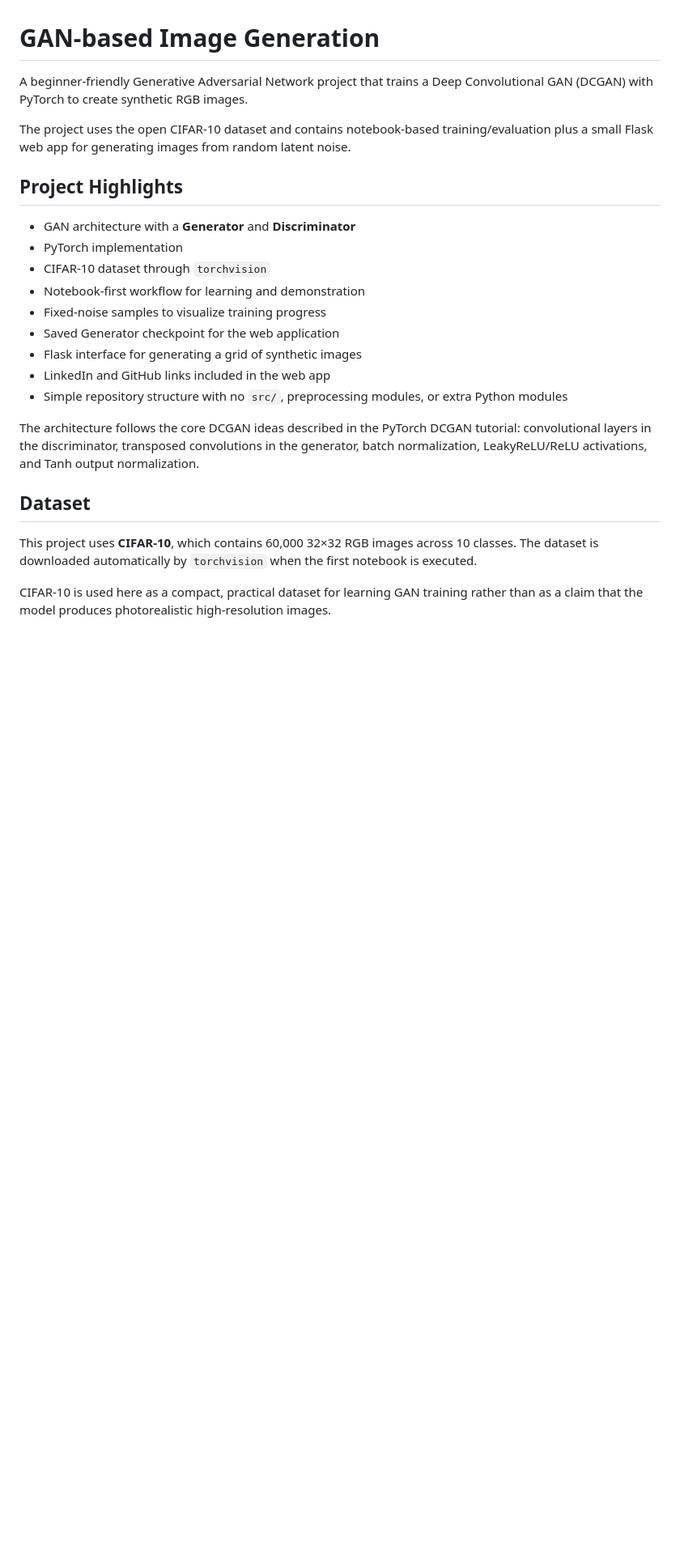
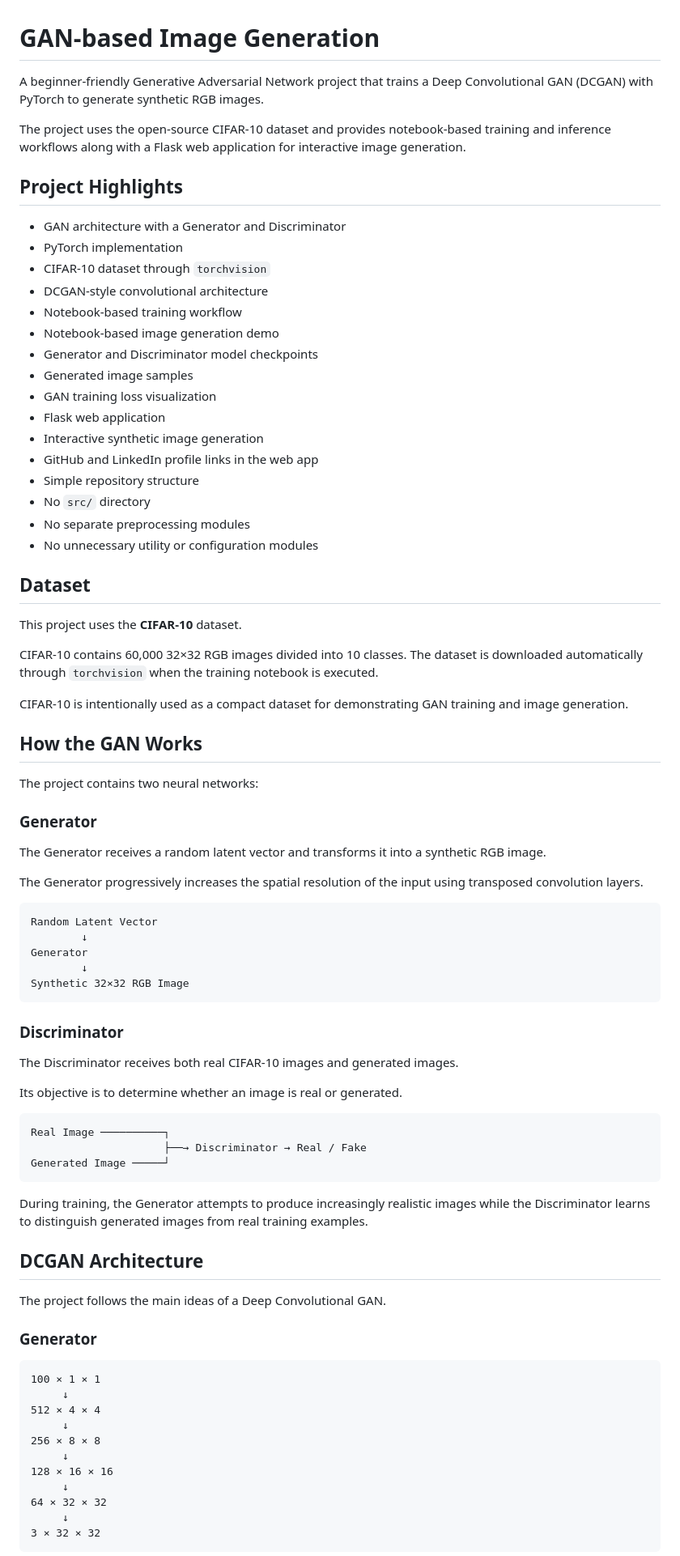
Before and after one commit to InfinitePraveen/GAN-based-Image-Generation, a Markdown page: README.md, the part around one of its changes. Shown at 81% size. Rendered like a GitHub page; blank space fills up the shorter version.

````diff
--- a/README.md
+++ b/README.md
@@ -1,25 +1,85 @@
 # GAN-based Image Generation
 
-A beginner-friendly Generative Adversarial Network project that trains a Deep Convolutional GAN (DCGAN) with PyTorch to create synthetic RGB images.
+A beginner-friendly Generative Adversarial Network project that trains a Deep Convolutional GAN (DCGAN) with PyTorch to generate synthetic RGB images.
 
-The project uses the open CIFAR-10 dataset and contains notebook-based training/evaluation plus a small Flask web app for generating images from random latent noise.
+The project uses the open-source CIFAR-10 dataset and provides notebook-based training and inference workflows along with a Flask web application for interactive image generation.
 
 ## Project Highlights
 
-- GAN architecture with a **Generator** and **Discriminator**
-- PyTorch implementation
-- CIFAR-10 dataset through `torchvision`
-- Notebook-first workflow for learning and demonstration
-- Fixed-noise samples to visualize training progress
-- Saved Generator checkpoint for the web application
-- Flask interface for generating a grid of synthetic images
-- LinkedIn and GitHub links included in the web app
-- Simple repository structure with no `src/`, preprocessing modules, or extra Python modules
-
-The architecture follows the core DCGAN ideas described in the PyTorch DCGAN tutorial: convolutional layers in the discriminator, transposed convolutions in the generator, batch normalization, LeakyReLU/ReLU activations, and Tanh output normalization.
+* GAN architecture with a Generator and Discriminator
+* PyTorch implementation
+* CIFAR-10 dataset through `torchvision`
+* DCGAN-style convolutional architecture
+* Notebook-based training workflow
+* Notebook-based image generation demo
+* Generator and Discriminator model checkpoints
+* Generated image samples
+* GAN training loss visualization
+* Flask web application
+* Interactive synthetic image generation
+* GitHub and LinkedIn profile links in the web app
+* Simple repository structure
+* No `src/` directory
+* No separate preprocessing modules
+* No unnecessary utility or configuration modules
 
 ## Dataset
 
-This project uses **CIFAR-10**, which contains 60,000 32×32 RGB images across 10 classes. The dataset is downloaded automatically by `torchvision` when the first notebook is executed.
+This project uses the **CIFAR-10** dataset.
 
-CIFAR-10 is used here as a compact, practical dataset for learning GAN training rather than as a claim that the model produces photorealistic high-resolution images.
+CIFAR-10 contains 60,000 32×32 RGB images divided into 10 classes. The dataset is downloaded automatically through `torchvision` when the training notebook is executed.
+
+CIFAR-10 is intentionally used as a compact dataset for demonstrating GAN training and image generation.
+
+## How the GAN Works
+
+The project contains two neural networks:
+
+### Generator
+
+The Generator receives a random latent vector and transforms it into a synthetic RGB image.
+
+The Generator progressively increases the spatial resolution of the input using transposed convolution layers.
+
+```text
+Random Latent Vector
+        ↓
+Generator
+        ↓
+Synthetic 32×32 RGB Image
+```
+
+### Discriminator
+
+The Discriminator receives both real CIFAR-10 images and generated images.
+
+Its objective is to determine whether an image is real or generated.
+
+```text
+Real Image ──────────┐
+                     ├──→ Discriminator → Real / Fake
+Generated Image ─────┘
+```
+
+During training, the Generator attempts to produce increasingly realistic images while the Discriminator learns to distinguish generated images from real training examples.
+
+## DCGAN Architecture
+
+The project follows the main ideas of a Deep Convolutional GAN.
+
+### Generator
+
+```text
+100 × 1 × 1
+     ↓
+512 × 4 × 4
+     ↓
+256 × 8 × 8
+     ↓
+128 × 16 × 16
+     ↓
+64 × 32 × 32
+     ↓
+3 × 32 × 32
+```
+
````
Also changed, not shown: other parts of README.md (+194 -82 lines).
